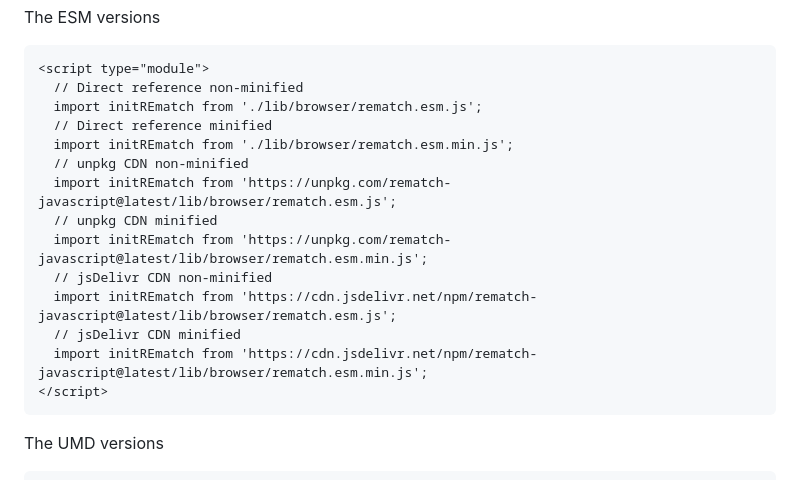
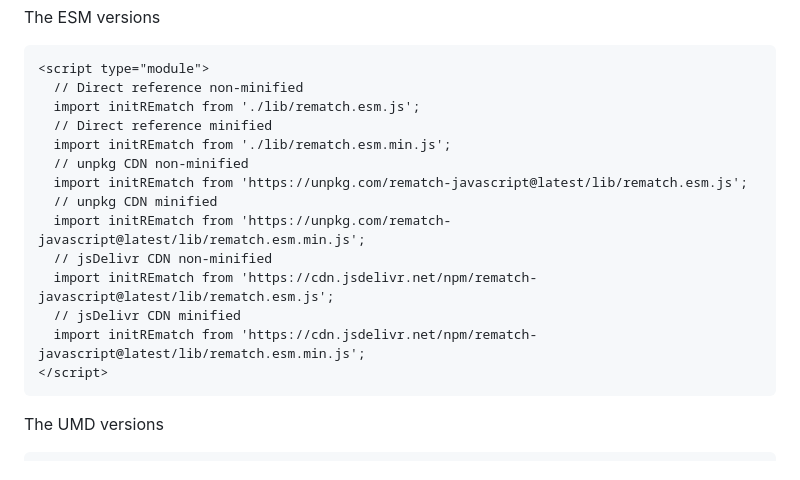
Before and after one commit to REmatchChile/REmatch-javascript, a Markdown page: README.md, the part around the change printed below. GitHub-like rendering.

Commit message:
typo on readme

````diff
--- a/README.md
+++ b/README.md
@@ -49,17 +49,17 @@ The ESM versions
 ```html
 <script type="module">
   // Direct reference non-minified
-  import initREmatch from './lib/browser/rematch.esm.js';
+  import initREmatch from './lib/rematch.esm.js';
   // Direct reference minified
-  import initREmatch from './lib/browser/rematch.esm.min.js';
+  import initREmatch from './lib/rematch.esm.min.js';
   // unpkg CDN non-minified
-  import initREmatch from 'https://unpkg.com/rematch-javascript@latest/lib/browser/rematch.esm.js';
+  import initREmatch from 'https://unpkg.com/rematch-javascript@latest/lib/rematch.esm.js';
   // unpkg CDN minified
-  import initREmatch from 'https://unpkg.com/rematch-javascript@latest/lib/browser/rematch.esm.min.js';
+  import initREmatch from 'https://unpkg.com/rematch-javascript@latest/lib/rematch.esm.min.js';
   // jsDelivr CDN non-minified
-  import initREmatch from 'https://cdn.jsdelivr.net/npm/rematch-javascript@latest/lib/browser/rematch.esm.js';
+  import initREmatch from 'https://cdn.jsdelivr.net/npm/rematch-javascript@latest/lib/rematch.esm.js';
   // jsDelivr CDN minified
-  import initREmatch from 'https://cdn.jsdelivr.net/npm/rematch-javascript@latest/lib/browser/rematch.esm.min.js';
+  import initREmatch from 'https://cdn.jsdelivr.net/npm/rematch-javascript@latest/lib/rematch.esm.min.js';
 </script>
 ```
 
````
Also changed, not shown: other parts of README.md (+12 -12 lines).
